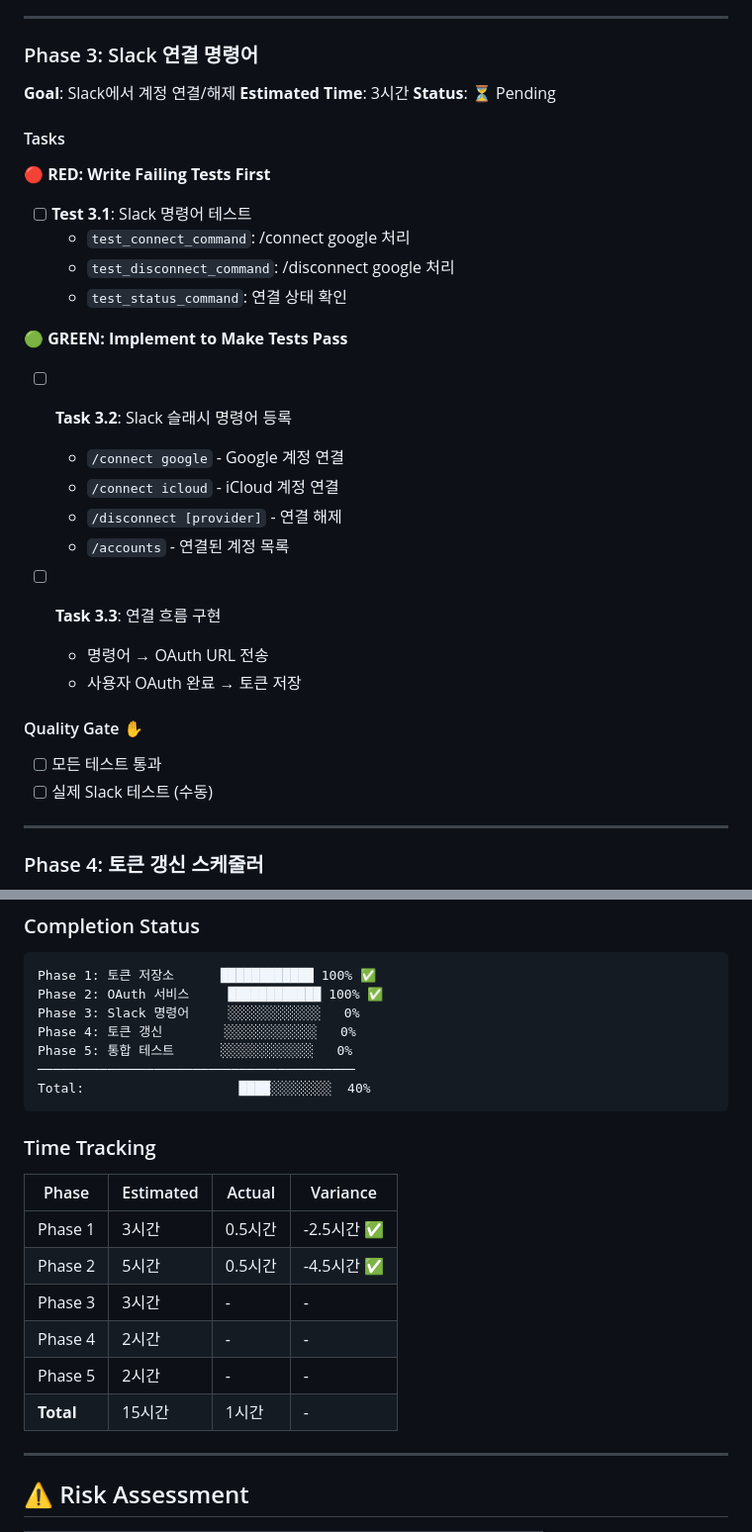
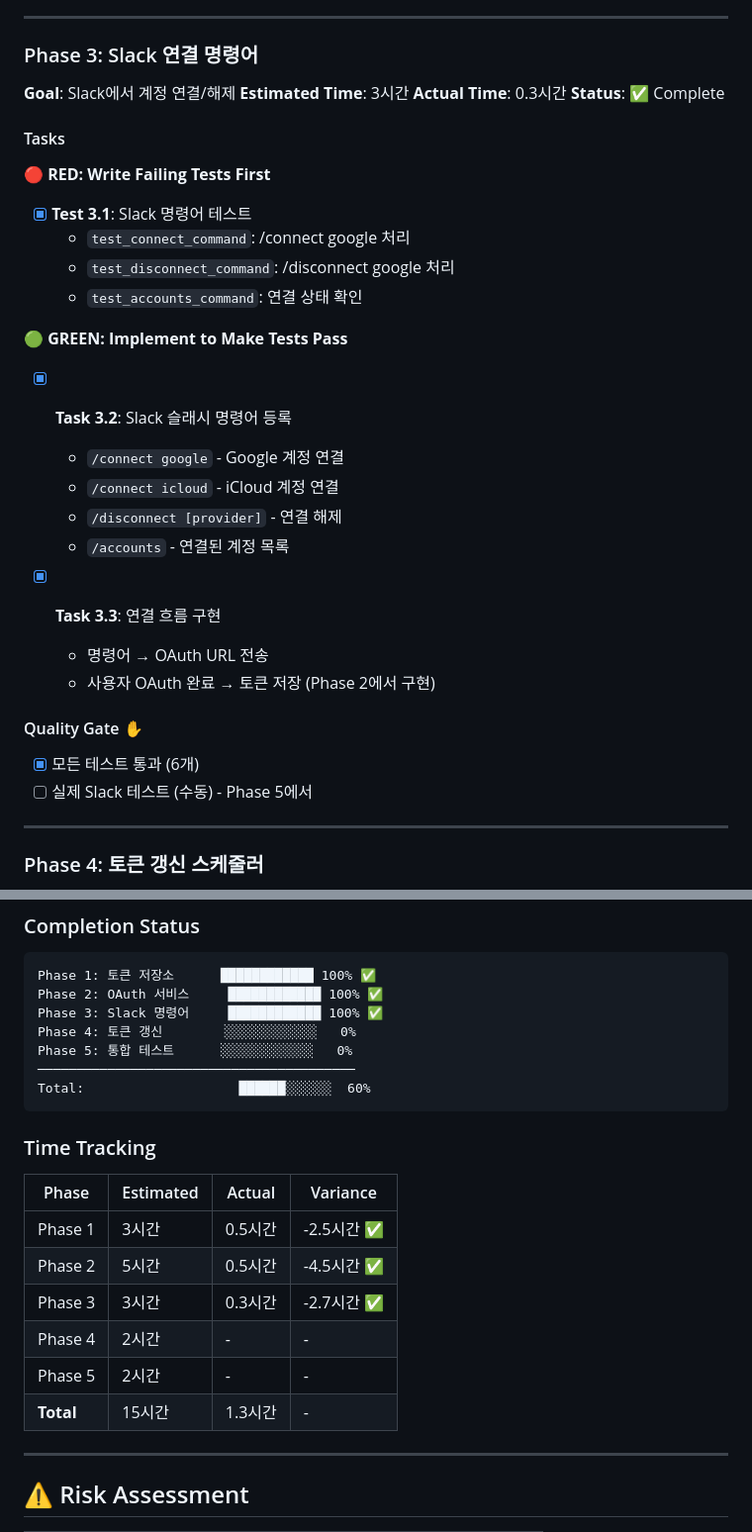
Before and after one commit to j5hjun/panager, a Markdown page: docs/plans/PLAN_multi_user_system.md, 2 parts joined by grey strips. Shown at 99% size. Rendered like a GitHub page.

Commit message:
docs(P-014): Phase 3 완료 상태 업데이트
- Phase 3: 100% 완료, 0.3시간 소요
- 총 진행률: 60%

````diff
--- a/docs/plans/PLAN_multi_user_system.md
+++ b/docs/plans/PLAN_multi_user_system.md
@@ -202,30 +202,31 @@ tests/integration/
 ### Phase 3: Slack 연결 명령어
 **Goal**: Slack에서 계정 연결/해제
 **Estimated Time**: 3시간
-**Status**: ⏳ Pending
+**Actual Time**: 0.3시간
+**Status**: ✅ Complete
 
 #### Tasks
 
 **🔴 RED: Write Failing Tests First**
-- [ ] **Test 3.1**: Slack 명령어 테스트
+- [x] **Test 3.1**: Slack 명령어 테스트
   - `test_connect_command`: /connect google 처리
   - `test_disconnect_command`: /disconnect google 처리
-  - `test_status_command`: 연결 상태 확인
+  - `test_accounts_command`: 연결 상태 확인
 
 **🟢 GREEN: Implement to Make Tests Pass**
-- [ ] **Task 3.2**: Slack 슬래시 명령어 등록
+- [x] **Task 3.2**: Slack 슬래시 명령어 등록
   - `/connect google` - Google 계정 연결
   - `/connect icloud` - iCloud 계정 연결
   - `/disconnect [provider]` - 연결 해제
   - `/accounts` - 연결된 계정 목록
 
-- [ ] **Task 3.3**: 연결 흐름 구현
+- [x] **Task 3.3**: 연결 흐름 구현
   - 명령어 → OAuth URL 전송
-  - 사용자 OAuth 완료 → 토큰 저장
+  - 사용자 OAuth 완료 → 토큰 저장 (Phase 2에서 구현)
 
 #### Quality Gate ✋
-- [ ] 모든 테스트 통과
-- [ ] 실제 Slack 테스트 (수동)
+- [x] 모든 테스트 통과 (6개)
+- [ ] 실제 Slack 테스트 (수동) - Phase 5에서
 
 ---
 
@@ -290,11 +291,11 @@ tests/integration/
 ```
 Phase 1: 토큰 저장소      ████████████ 100% ✅
 Phase 2: OAuth 서비스     ████████████ 100% ✅
-Phase 3: Slack 명령어     ░░░░░░░░░░░░   0%
+Phase 3: Slack 명령어     ████████████ 100% ✅
 Phase 4: 토큰 갱신        ░░░░░░░░░░░░   0%
 Phase 5: 통합 테스트      ░░░░░░░░░░░░   0%
 ─────────────────────────────────────────
-Total:                    ████░░░░░░░░  40%
+Total:                    ██████░░░░░░  60%
 ```
 
 ### Time Tracking
@@ -302,10 +303,10 @@ Total:                    ████░░░░░░░░  40%
 |-------|-----------|--------|----------|
 | Phase 1 | 3시간 | 0.5시간 | -2.5시간 ✅ |
 | Phase 2 | 5시간 | 0.5시간 | -4.5시간 ✅ |
-| Phase 3 | 3시간 | - | - |
+| Phase 3 | 3시간 | 0.3시간 | -2.7시간 ✅ |
 | Phase 4 | 2시간 | - | - |
 | Phase 5 | 2시간 | - | - |
-| **Total** | 15시간 | 1시간 | - |
+| **Total** | 15시간 | 1.3시간 | - |
 
 ---
 
````
